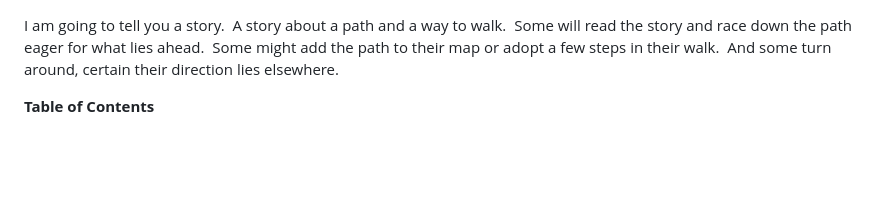
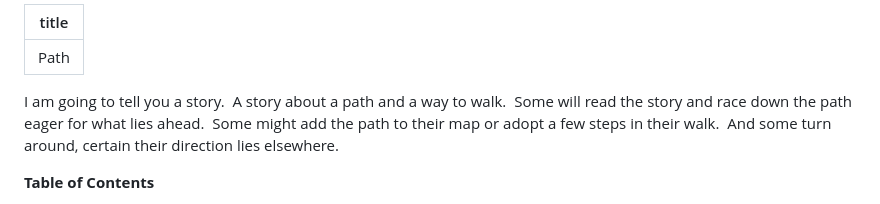
Before and after one commit to peisistratus/Path, a Markdown page: content/index.md, the part around the change. GitHub-like rendering; blank space fills up the shorter version.

Commit message:
Set homepage title to Path

```diff
--- a/content/index.md
+++ b/content/index.md
@@ -1,3 +1,7 @@
+---
+title: Path
+---
+
 I am going to tell you a story.  A story about a path and a way to walk.  Some will read the story and race down the path eager for what lies ahead.  Some might add the path to their map or adopt a few steps in their walk.  And some turn around, certain their direction lies elsewhere.
 
 **Table of Contents**
```
